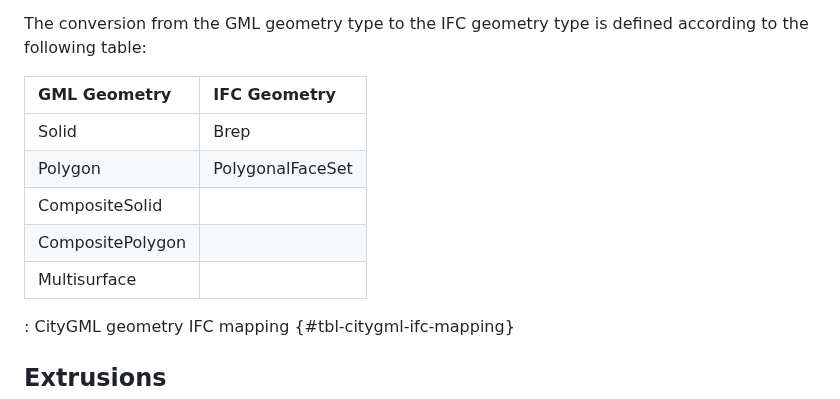
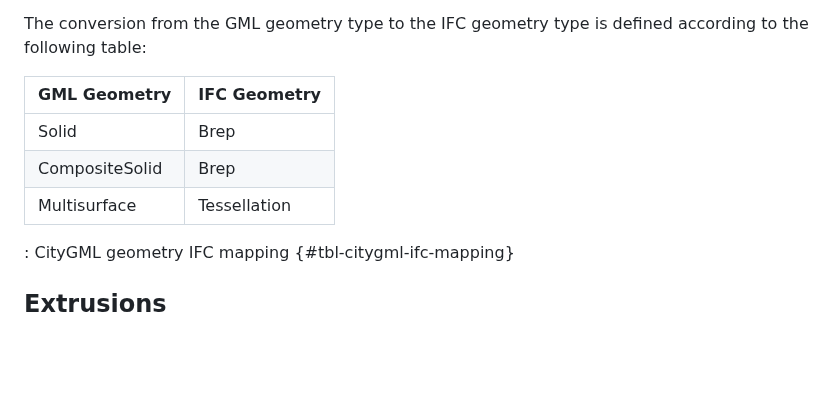
Before and after one commit to idibau/cs2bim, a Markdown page: docs/concepts.md, the part around the change. GitHub-like rendering; blank space fills up the shorter version.

Commit message:
Update CityGML to IFC geometry mapping table in `docs/concepts.md`

```diff
--- a/docs/concepts.md
+++ b/docs/concepts.md
@@ -99,13 +99,11 @@ CityGML supports different geometry types of GML. For the transformation of 3D c
 
 The conversion from the GML geometry type to the IFC geometry type is defined according to the following table:
 
-| GML Geometry     | IFC Geometry     |
-| :--------------- | :--------------- |
-| Solid            | Brep             |
-| Polygon          | PolygonalFaceSet |
-| CompositeSolid   |                  |
-| CompositePolygon |                  |
-| Multisurface     |                  |
+| GML Geometry     | IFC Geometry    |
+|:-----------------|:----------------|
+| Solid            | Brep            |
+| CompositeSolid   | Brep            |
+| Multisurface     | Tessellation    |
 : CityGML geometry IFC mapping {#tbl-citygml-ifc-mapping}
 
 
```
